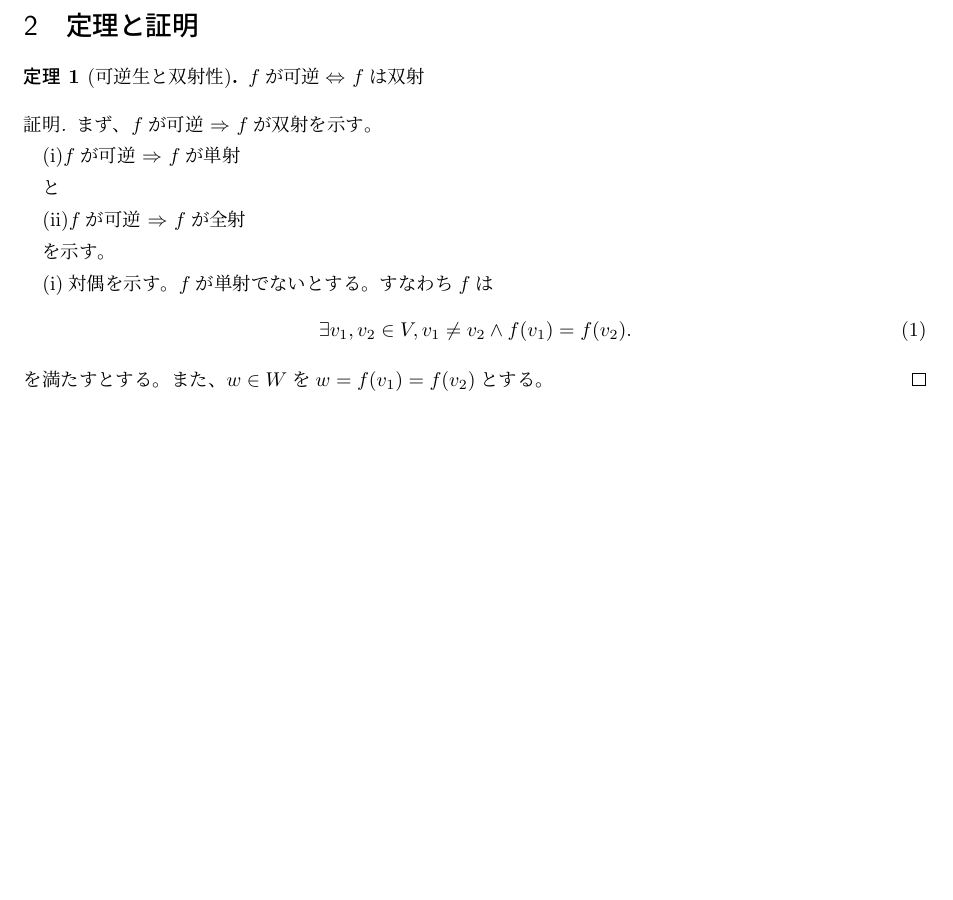
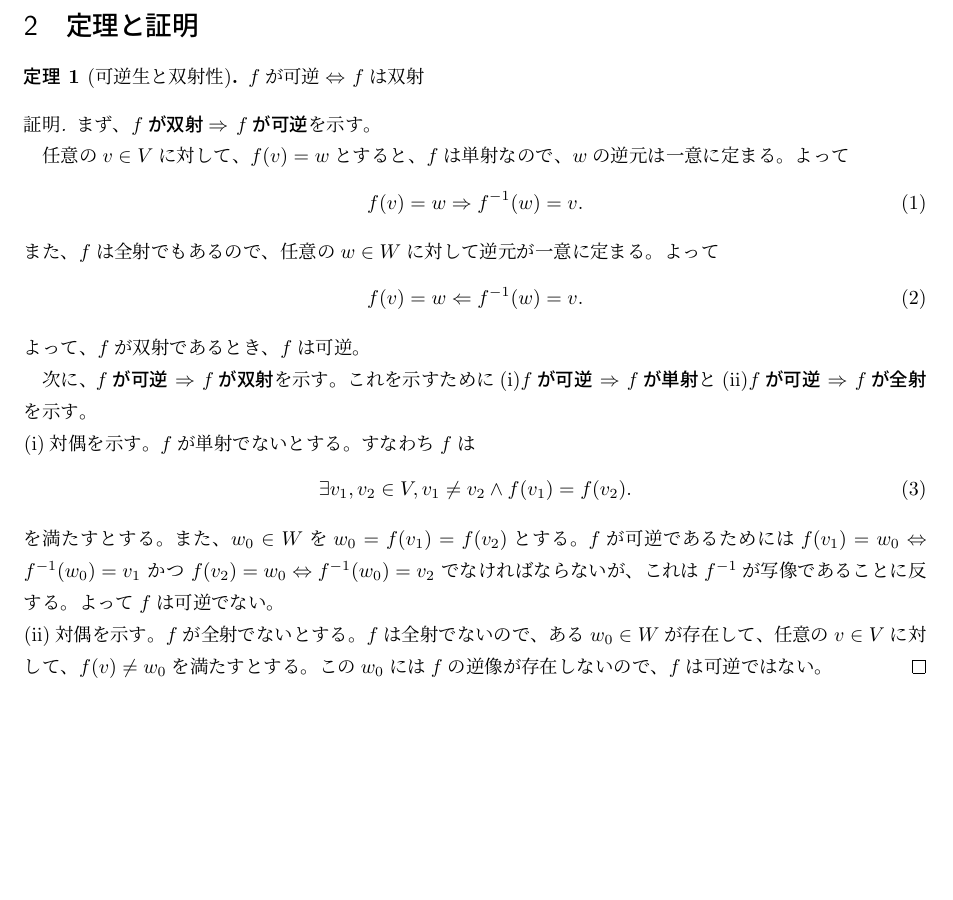
Before and after one commit to g0nta/math, a LaTeX document (hage.tex): part of the page, cut so that both start at the same text, the shorter picture padded with empty space. Compiled offline with pLaTeX and dvipdfmx.

Commit message:
proof theorem1

```diff
--- a/hage.tex
+++ b/hage.tex
@@ -35,21 +35,36 @@ $V,W$を集合、$f$を$V$から$W$への写像とする。
     $f$が可逆$\Leftrightarrow$ $f$は双射
 \end{Theorem}
 \begin{proof}[証明]
-    まず、$f$が可逆 $\Rightarrow$ $f$が双射を示す。
+    まず、{\bf $f$が双射$\Rightarrow$ $f$が可逆}を示す。
 
-    (i)$f$が可逆 $\Rightarrow$ $f$が単射
+    任意の$v\in V$に対して、$f(v)=w$とすると、$f$は単射なので、$w$の逆元は一意に定まる。
+    よって
+    \begin{align}
+        f(v)=w \Rightarrow f^{-1}(w)=v.
+    \end{align}
+    また、$f$は全射でもあるので、任意の$w \in W$に対して逆元が一意に定まる。よって
+    \begin{align}
+        f(v)=w \Leftarrow f^{-1}(w)=v.
+    \end{align}
+    よって、$f$が双射であるとき、$f$は可逆。
 
+    次に、{\bf $f$が可逆 $\Rightarrow$ $f$が双射}
+    を示す。これを示すために
+    (i){\bf $f$が可逆 $\Rightarrow$ $f$が単射}
     と
-
-    (ii)$f$が可逆 $\Rightarrow$ $f$が全射
-
-    を示す。
-
+    (ii){\bf $f$が可逆 $\Rightarrow$ $f$が全射}
+    を示す。\\
     (i)対偶を示す。$f$が単射でないとする。すなわち$f$は
     \begin{align}
         \exists v_1, v_2 \in V, v_1 \neq v_2 \land f(v_1)=f(v_2).
     \end{align}
-    を満たすとする。また、$w \in W$を$w = f(v_1)=f(v_2)$とする。
+    を満たすとする。また、$w_0 \in W$を$w_0 = f(v_1)=f(v_2)$とする。
+    $f$が可逆であるためには
+    $f(v_1)=w_0 \Leftrightarrow f^{-1}(w_0)=v_1$ かつ $f(v_2)=w_0 \Leftrightarrow f^{-1}(w_0)=v_2$
+    でなければならないが、これは$f^{-1}$が写像であることに反する。よって$f$は可逆でない。\\
+    (ii)対偶を示す。$f$が全射でないとする。
+    $f$は全射でないので、ある$w_0 \in W$が存在して、任意の$v \in V$に対して、$f(v) \neq w_0$を満たすとする。
+    この$w_0$には$f$の逆像が存在しないので、$f$は可逆ではない。
 \end{proof}
 
 \end{document}
```
